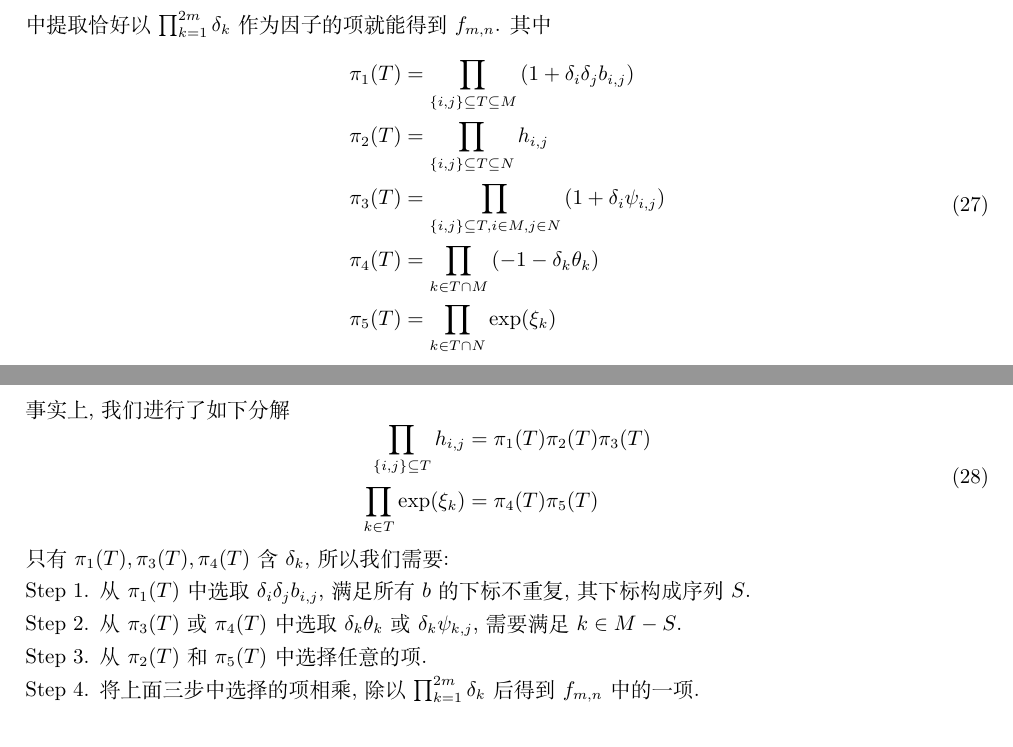
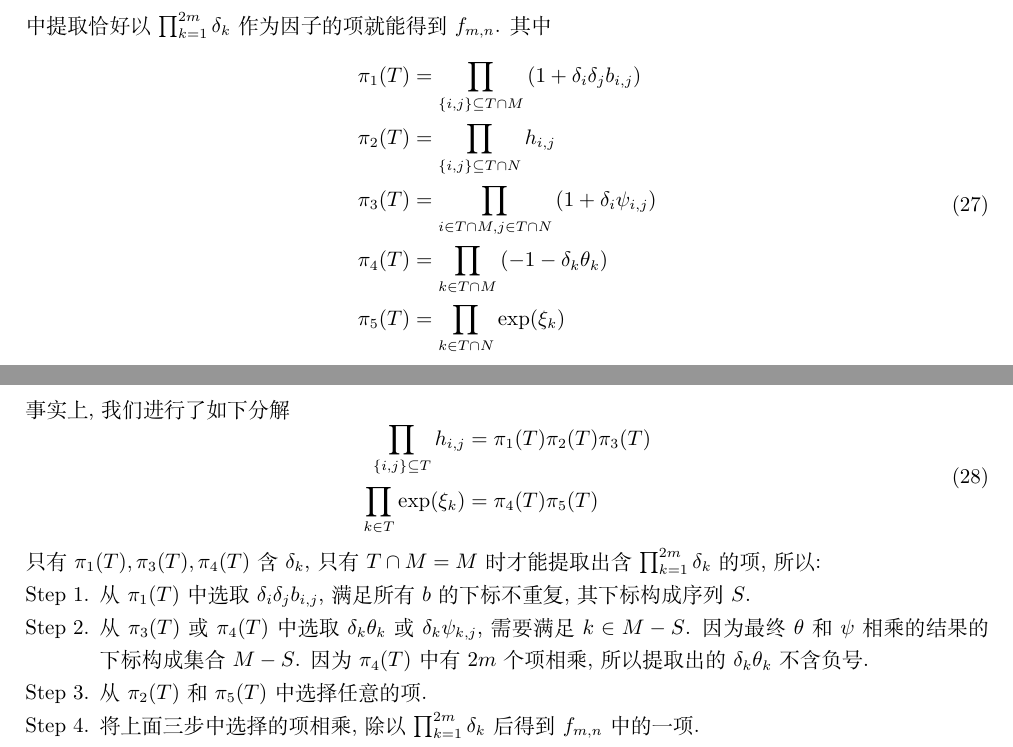
Before and after one commit to yu961549745/ECNU_Paper, a LaTeX document (HirotaEx/tmp.tex): two parts of pages 4 and 5 of 5, joined at a grey line, cut so that both start at the same text. Compiled offline with XeLaTeX.

Commit message:
准备重新过一遍 搞个大纲

```diff
--- a/HirotaEx/tmp.tex
+++ b/HirotaEx/tmp.tex
@@ -256,9 +257,9 @@ f&=\sum_{T\subseteq \bbrace{1,\cdots,2m+n}}{\mbrace{
 中提取恰好以$\prod_{k=1}^{2m}{\delta_k}$作为因子的项就能得到$f_{m,n}$. 其中
 \begin{equation}
 \begin{aligned}
-  \pi_1(T)&=\prod_{\bbrace{i,j}\subseteq T\subseteq M}\sbrace{1+\delta_i \delta_j b_{i,j}} \\
-  \pi_2(T)&=\prod_{\bbrace{i,j}\subseteq T\subseteq N}{h_{i,j}} \\
-  \pi_3(T)&=\prod_{\bbrace{i,j}\subseteq T,i\in M,j\in N}\sbrace{1+\delta_i \psi_{i,j}} \\
+  \pi_1(T)&=\prod_{\bbrace{i,j}\subseteq T\cap M}\sbrace{1+\delta_i \delta_j b_{i,j}} \\
+  \pi_2(T)&=\prod_{\bbrace{i,j}\subseteq T\cap N}{h_{i,j}} \\
+  \pi_3(T)&=\prod_{i\in T\cap M,j\in T\cap N}\sbrace{1+\delta_i \psi_{i,j}} \\
   \pi_4(T)&=\prod_{k\in T\cap M}\sbrace{-1-\delta_k \theta_k} \\
   \pi_5(T)&=\prod_{k\in T\cap N}{\exp(\xi_k)}
 \end{aligned}
@@ -270,10 +271,10 @@ f&=\sum_{T\subseteq \bbrace{1,\cdots,2m+n}}{\mbrace{
   \prod_{k\in T}{\exp(\xi_k)}&=\pi_4(T)\pi_5(T)
 \end{aligned}
 \end{equation}
-只有$\pi_1(T),\pi_3(T),\pi_4(T)$含$\delta_k$, 所以我们需要:
+只有$\pi_1(T),\pi_3(T),\pi_4(T)$含$\delta_k$, 只有$T\cap M=M$时才能提取出含$\prod_{k=1}^{2m}{\delta_k}$的项, 所以:
 \begin{compactenum}[Step 1.]
 \item 从$\pi_1(T)$中选取$\delta_i \delta_j b_{i,j}$, 满足所有$b$的下标不重复, 其下标构成序列$S$.
-\item 从$\pi_3(T)$或$\pi_4(T)$中选取$\delta_k \theta_k$或$\delta_k \psi_{k,j}$, 需要满足$k\in M-S$.
+\item 从$\pi_3(T)$或$\pi_4(T)$中选取$\delta_k \theta_k$或$\delta_k \psi_{k,j}$, 需要满足$k\in M-S$. 因为最终$\theta$和$\psi$相乘的结果的下标构成集合$M-S$. 因为$\pi_4(T)$中有$2m$个项相乘, 所以提取出的$\delta_k \theta_k$ 不含负号.
 \item 从$\pi_2(T)$和$\pi_5(T)$中选择任意的项.
 \item 将上面三步中选择的项相乘, 除以$\prod_{k=1}^{2m}{\delta_k}$后得到$f_{m,n}$中的一项.
 \item 将所有可能的项相加得到$f_{m,n}$.
```
Also changed, not shown: HirotaEx/tmp.tex (7 more changed lines).
